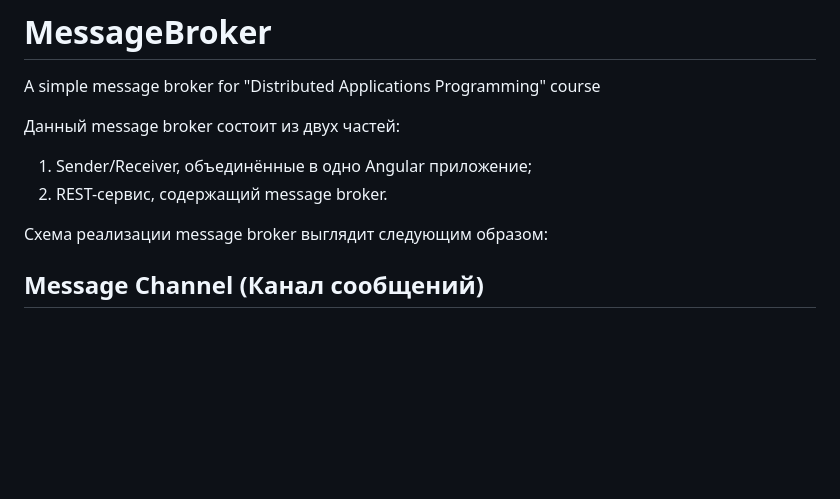
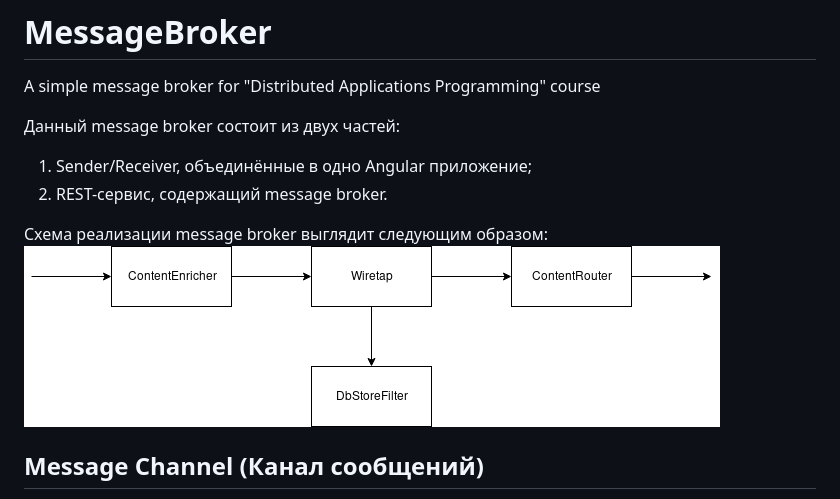
Before and after one commit to amalykhin/MessageBroker, a Markdown page: README.md, the part around the change. Drawn GitHub-style; pictures changed too: pipeline.png (added); blank space fills up the shorter version.

Commit message:
Added a diagram to README.md

```diff
--- a/README.md
+++ b/README.md
@@ -6,7 +6,7 @@ A simple message broker for "Distributed Applications Programming" course
 2. REST-сервис, содержащий message broker.
 
 Схема реализации message broker выглядит следующим образом:
-
+![Message Broker pipeline](pipeline.png)
 
 ## Message Channel (Канал сообщений)
 Канал сообщений реализован в виде объектов класса `Channel`. Каждый объект данного класса имеет имя, позволяющее его идентифицировать, и очередь сообщений (на самом деле по очереди сообщений для каждого пользователя, но об этом далее).
```
